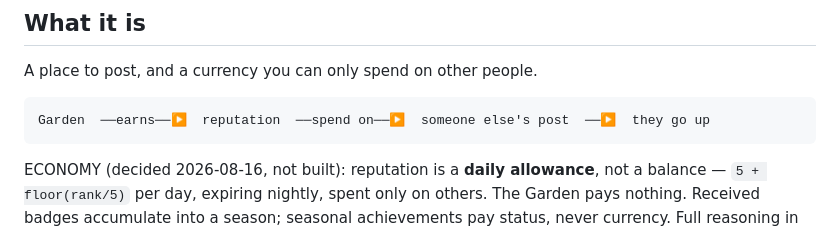
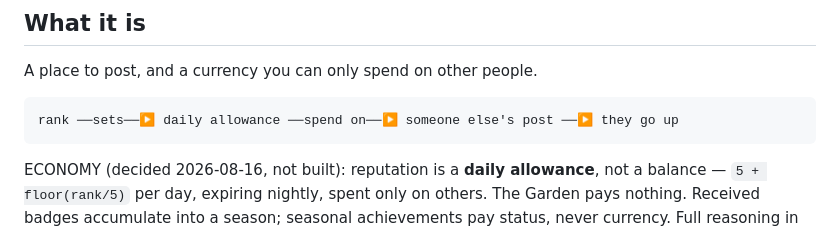
Before and after one commit to Isk1zz/Dojo-Gamify-Learn, a Markdown page: forum/FORUM.md, the part around the change. Drawn GitHub-style.

Commit message:
Fix the FORUM.md diagram, which contradicted the note below it
The flow chart still showed the Garden earning reputation, two lines
above the note saying the Garden pays nothing. Same class of stale
pointer this whole docs pass has been clearing.

Co-Authored-By: Claude Opus 5 <noreply@anthropic.com>

````diff
--- a/forum/FORUM.md
+++ b/forum/FORUM.md
@@ -8,7 +8,7 @@ entirely different idea of what the fifth tile is for.
 A place to post, and a currency you can only spend on other people.
 
 ```
-Garden  ──earns──▶  reputation  ──spend on──▶  someone else's post  ──▶  they go up
+rank ──sets──▶ daily allowance ──spend on──▶ someone else's post ──▶ they go up
 ```
 
 ECONOMY (decided 2026-08-16, not built): reputation is a **daily
````
